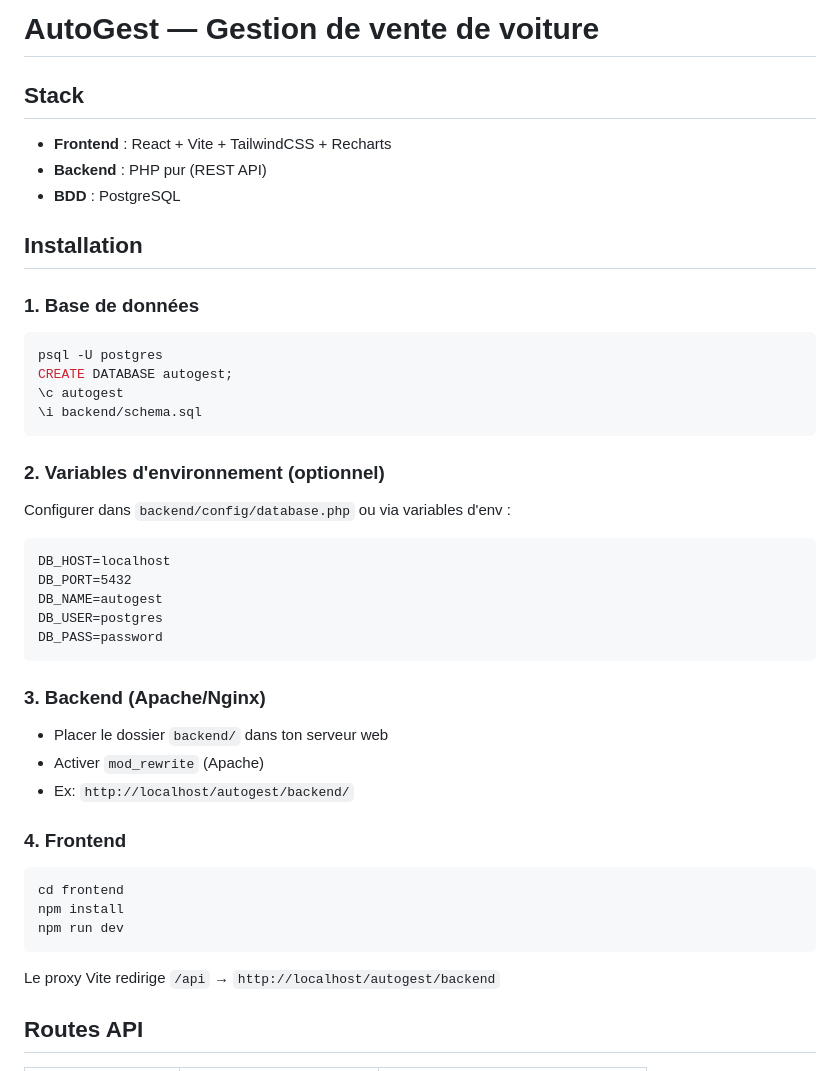
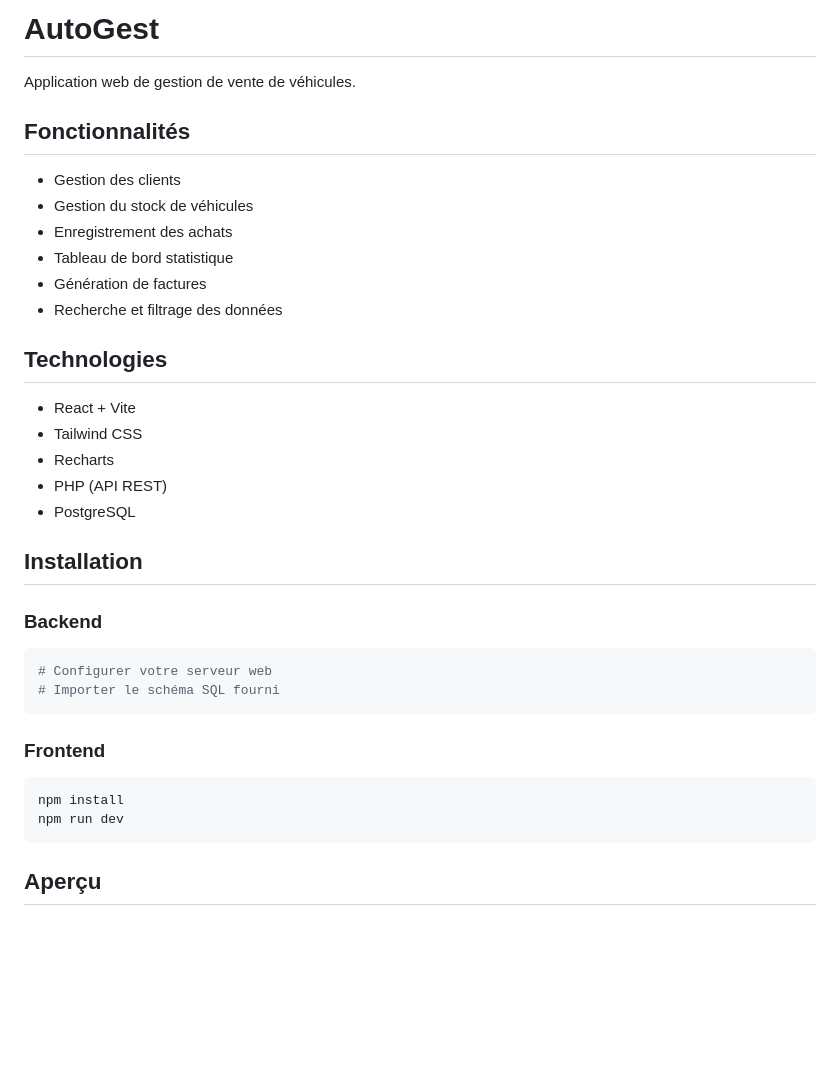
Before and after one commit to Joseph2202HF/VenteVoitures, a Markdown page: README.md, the part around the change printed below. GitHub-like rendering; blank space fills up the shorter version.

````diff
--- a/README.md
+++ b/README.md
@@ -1,42 +1,39 @@
-# AutoGest — Gestion de vente de voiture
+# AutoGest
 
-## Stack
-- **Frontend** : React + Vite + TailwindCSS + Recharts
-- **Backend** : PHP pur (REST API)
-- **BDD** : PostgreSQL
+Application web de gestion de vente de véhicules.
+
+## Fonctionnalités
+
+* Gestion des clients
+* Gestion du stock de véhicules
+* Enregistrement des achats
+* Tableau de bord statistique
+* Génération de factures
+* Recherche et filtrage des données
+
+## Technologies
+
+* React + Vite
+* Tailwind CSS
+* Recharts
+* PHP (API REST)
+* PostgreSQL
 
 ## Installation
 
-### 1. Base de données
+### Backend
+
 ```bash
-psql -U postgres
-CREATE DATABASE autogest;
-\c autogest
-\i backend/schema.sql
+# Configurer votre serveur web
+# Importer le schéma SQL fourni
 ```
 
-### 2. Variables d'environnement (optionnel)
-Configurer dans `backend/config/database.php` ou via variables d'env :
-```
-DB_HOST=localhost
-DB_PORT=5432
-DB_NAME=autogest
-DB_USER=postgres
-DB_PASS=password
-```
+### Frontend
 
-### 3. Backend (Apache/Nginx)
-- Placer le dossier `backend/` dans ton serveur web
-- Activer `mod_rewrite` (Apache)
-- Ex: `http://localhost/autogest/backend/`
-
-### 4. Frontend
 ```bash
-cd frontend
 npm install
 npm run dev
 ```
-Le proxy Vite redirige `/api` → `http://localhost/autogest/backend`
 
-## Routes API
+## Aperçu
 
````
Also changed, not shown: other parts of README.md (+19 -10 lines), screenshots/achats.png (added), screenshots/clients.png (added), screenshots/dashboard.png (added), screenshots/voitures.png (added).
